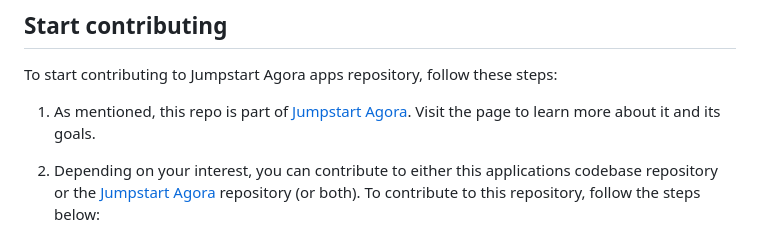
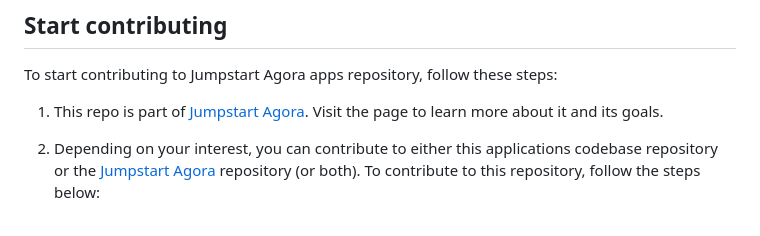
Before and after one commit to microsoft/jumpstart-agora-apps, a Markdown page: README.md, the part around the change. Rendered like a GitHub page.

Commit message:
Update README.md
Co-authored-by: Dale Kirby <32211549+dkirby-ms@users.noreply.github.com>

```diff
--- a/README.md
+++ b/README.md
@@ -18,7 +18,7 @@ Jumpstart Agora offers the following key features:
 
 To start contributing to Jumpstart Agora apps repository, follow these steps:
 
-1. As mentioned, this repo is part of [Jumpstart Agora](https://aka.ms/JumpstartAgora). Visit the page to learn more about it and its goals.
+1. This repo is part of [Jumpstart Agora](https://aka.ms/JumpstartAgora). Visit the page to learn more about it and its goals.
 
 2. Depending on your interest, you can contribute to either this applications codebase repository or the [Jumpstart Agora](https://aka.ms/JumpstartAgora) repository (or both). To contribute to this repository, follow the steps below:
 
```
